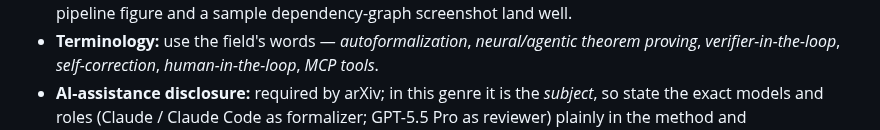
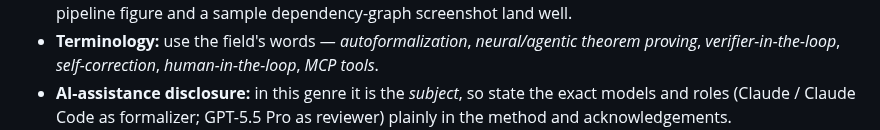
Before and after one commit to kaplan196883/QIQT-H, a Markdown page: paper_cs_ai/csAI_Writing_Standards_Guide.md, the part around the change. Rendered like a GitHub page.

```diff
--- a/paper_cs_ai/csAI_Writing_Standards_Guide.md
+++ b/paper_cs_ai/csAI_Writing_Standards_Guide.md
@@ -39,7 +39,7 @@ is the **case study / evaluation domain**, framed for an AI audience.
   compiler ⇄ reviewer loop). A pipeline figure and a sample dependency-graph screenshot land well.
 - **Terminology:** use the field's words — *autoformalization*, *neural/agentic theorem
   proving*, *verifier-in-the-loop*, *self-correction*, *human-in-the-loop*, *MCP tools*.
-- **AI-assistance disclosure:** required by arXiv; in this genre it is the *subject*, so
+- **AI-assistance disclosure:** in this genre it is the *subject*, so
   state the exact models and roles (Claude / Claude Code as formalizer; GPT-5.5 Pro as
   reviewer) plainly in the method and acknowledgements.
 
```
Also changed, not shown: paper_arxiv_cs_ai/ARXIV_README.md (+2 -2 lines), paper_cs_ai/SUBMISSION_METADATA.md (+4 -3 lines).
